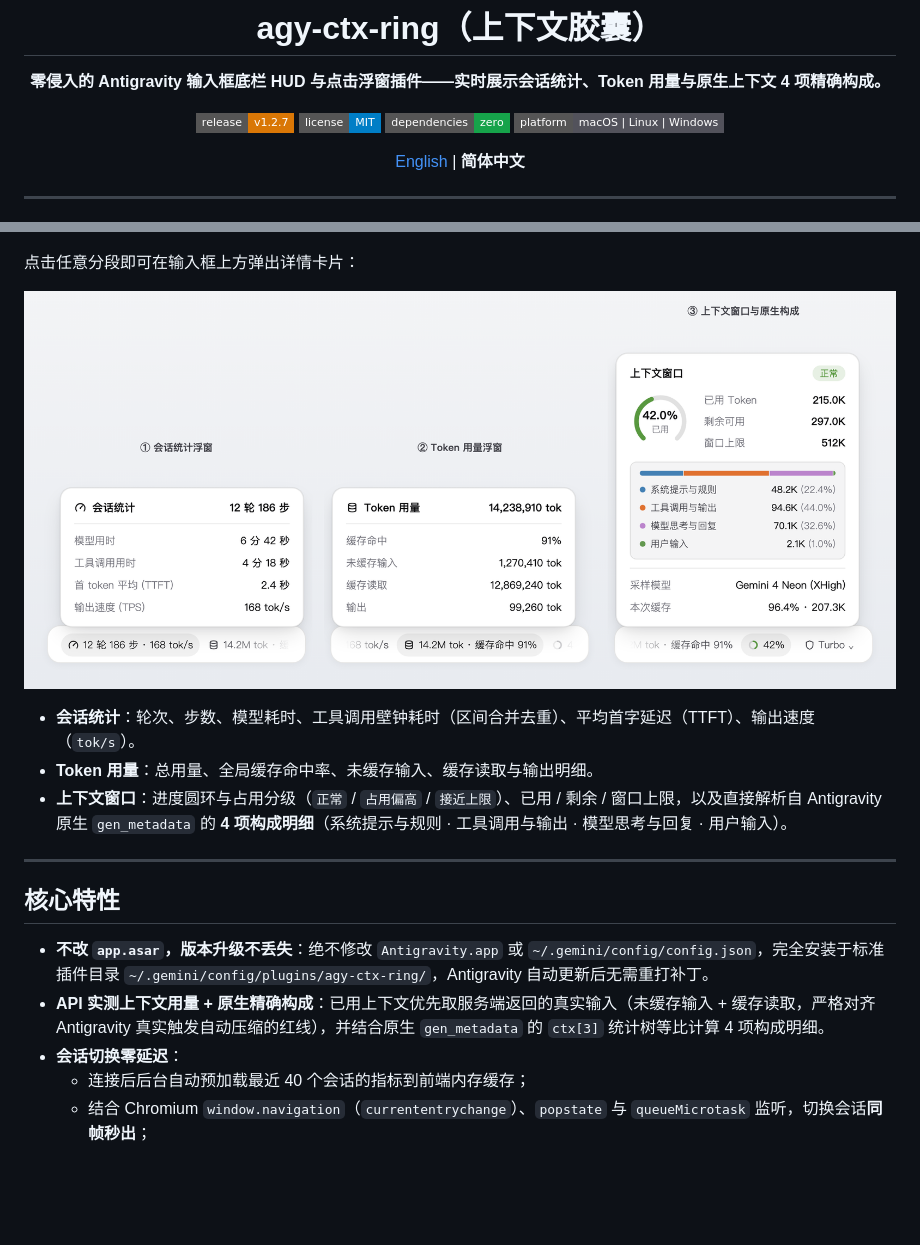
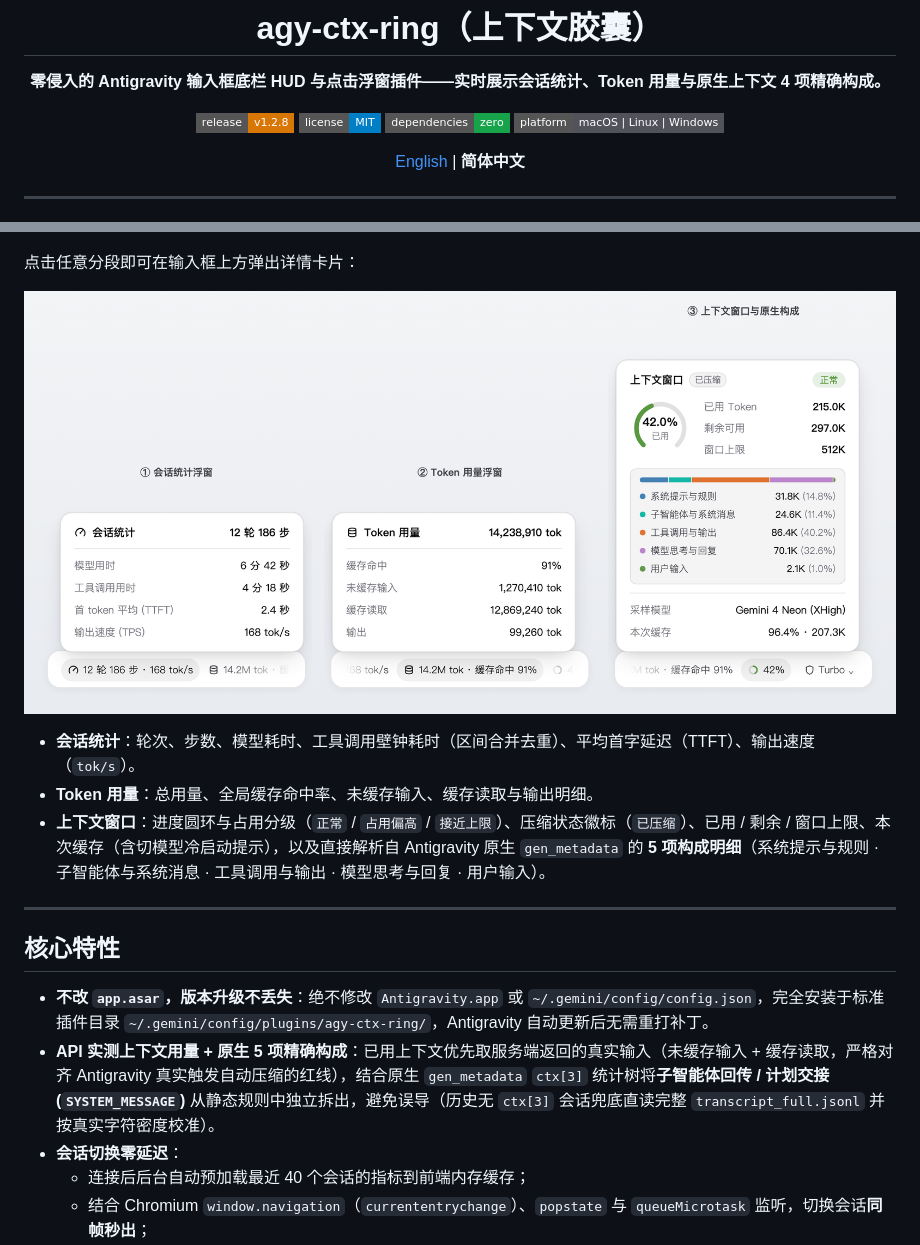
Before and after one commit to XMT-CN/agy-ctx-ring, a Markdown page: README.zh-CN.md, 2 parts joined by grey strips. Drawn GitHub-style; pictures changed too: docs/images/preview-popovers.png; badges without logos; blank space fills up the shorter version.

Commit message:
feat: split subagent/system messages into 5th context category & polish fallback/UI (v1.2.8)

```diff
--- a/README.zh-CN.md
+++ b/README.zh-CN.md
@@ -6,7 +6,7 @@
 
 **零侵入的 Antigravity 输入框底栏 HUD 与点击浮窗插件——实时展示会话统计、Token 用量与原生上下文 4 项精确构成。**
 
-[![Release](https://img.shields.io/badge/release-v1.2.7-d97706?style=flat-square)](https://github.com/XMT-CN/agy-ctx-ring/releases/latest)
+[![Release](https://img.shields.io/badge/release-v1.2.8-d97706?style=flat-square)](https://github.com/XMT-CN/agy-ctx-ring/releases/latest)
 [![License: MIT](https://img.shields.io/badge/license-MIT-blue?style=flat-square)](./LICENSE)
 [![Zero Dependencies](https://img.shields.io/badge/dependencies-zero-16a34a?style=flat-square)](#工作原理与隐私说明)
 [![Platform](https://img.shields.io/badge/platform-macOS%20%7C%20Linux%20%7C%20Windows-52525b?style=flat-square)](#一键安装)
@@ -33,14 +33,14 @@
 
 - **会话统计**：轮次、步数、模型耗时、工具调用壁钟耗时（区间合并去重）、平均首字延迟（TTFT）、输出速度（`tok/s`）。
 - **Token 用量**：总用量、全局缓存命中率、未缓存输入、缓存读取与输出明细。
-- **上下文窗口**：进度圆环与占用分级（`正常` / `占用偏高` / `接近上限`）、已用 / 剩余 / 窗口上限，以及直接解析自 Antigravity 原生 `gen_metadata` 的 **4 项构成明细**（系统提示与规则 · 工具调用与输出 · 模型思考与回复 · 用户输入）。
+- **上下文窗口**：进度圆环与占用分级（`正常` / `占用偏高` / `接近上限`）、压缩状态徽标（`已压缩`）、已用 / 剩余 / 窗口上限、本次缓存（含切模型冷启动提示），以及直接解析自 Antigravity 原生 `gen_metadata` 的 **5 项构成明细**（系统提示与规则 · 子智能体与系统消息 · 工具调用与输出 · 模型思考与回复 · 用户输入）。
 
 ---
 
 ## 核心特性
 
 - **不改 `app.asar`，版本升级不丢失**：绝不修改 `Antigravity.app` 或 `~/.gemini/config/config.json`，完全安装于标准插件目录 `~/.gemini/config/plugins/agy-ctx-ring/`，Antigravity 自动更新后无需重打补丁。
-- **API 实测上下文用量 + 原生精确构成**：已用上下文优先取服务端返回的真实输入（未缓存输入 + 缓存读取，严格对齐 Antigravity 真实触发自动压缩的红线），并结合原生 `gen_metadata` 的 `ctx[3]` 统计树等比计算 4 项构成明细。
+- **API 实测上下文用量 + 原生 5 项精确构成**：已用上下文优先取服务端返回的真实输入（未缓存输入 + 缓存读取，严格对齐 Antigravity 真实触发自动压缩的红线），结合原生 `gen_metadata` `ctx[3]` 统计树将**子智能体回传 / 计划交接 (`SYSTEM_MESSAGE`)** 从静态规则中独立拆出，避免误导（历史无 `ctx[3]` 会话兜底直读完整 `transcript_full.jsonl` 并按真实字符密度校准）。
 - **会话切换零延迟**：
   - 连接后后台自动预加载最近 40 个会话的指标到前端内存缓存；
   - 结合 Chromium `window.navigation`（`currententrychange`）、`popstate` 与 `queueMicrotask` 监听，切换会话**同帧秒出**；
```
Also changed, not shown: README.md (+3 -3 lines), 4 other files.
